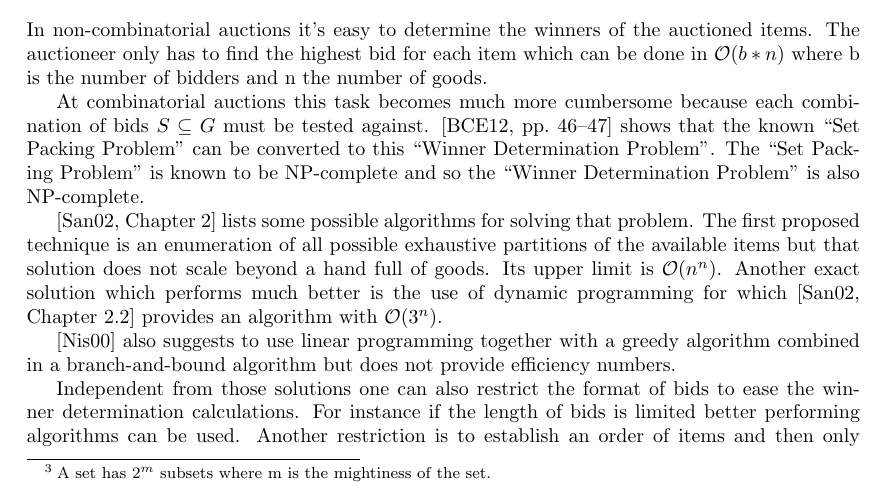
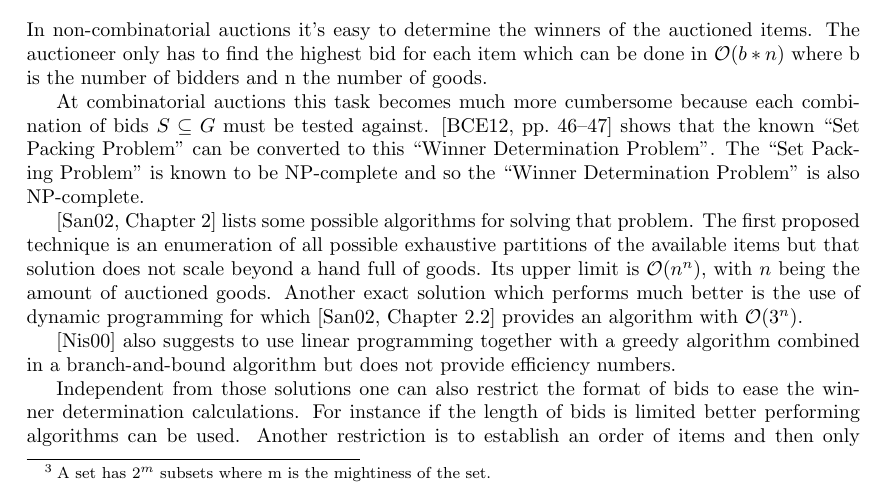
Before and after one commit to bountin/Wissenschaftliches-Arbeiten, a LaTeX document (paper.tex): part of page 6 of 8, cut so that both start at the same text. Compiled offline with pdfLaTeX.

Commit message:
Explaining what n is in the context of complete enumeration as solution strategy of comb. auctions

```diff
--- a/paper.tex
+++ b/paper.tex
@@ -133,7 +133,7 @@ In non-combinatorial auctions it's easy to determine the winners of the auctione
 
 At combinatorial auctions this task becomes much more cumbersome because each combination of bids $S \subseteq G$ must be tested against. \cite[pp.~46--47]{BCE12} shows that the known ``Set Packing Problem'' can be converted to this ``Winner Determination Problem''. The ``Set Packing Problem'' is known to be NP-complete and so the ``Winner Determination Problem'' is also NP-complete.
 
-\cite[Chapter~2]{San02} lists some possible algorithms for solving that problem. The first proposed technique is an enumeration of all possible exhaustive partitions of the available items but that solution does not scale beyond a hand full of goods. Its upper limit is $\mathcal O(n^n)$. Another exact solution which performs much better is the use of dynamic programming for which \cite[Chapter~2.2]{San02} provides an algorithm with $\mathcal O(3^n)$.
+\cite[Chapter~2]{San02} lists some possible algorithms for solving that problem. The first proposed technique is an enumeration of all possible exhaustive partitions of the available items but that solution does not scale beyond a hand full of goods. Its upper limit is $\mathcal O(n^n)$, with $n$ being the amount of auctioned goods. Another exact solution which performs much better is the use of dynamic programming for which \cite[Chapter~2.2]{San02} provides an algorithm with $\mathcal O(3^n)$.
 
 \cite{Nis00} also suggests to use linear programming together with a greedy algorithm combined in a branch-and-bound algorithm but does not provide efficiency numbers.
 
```
Also changed, not shown: review-log.tex (+1 -0 lines).
